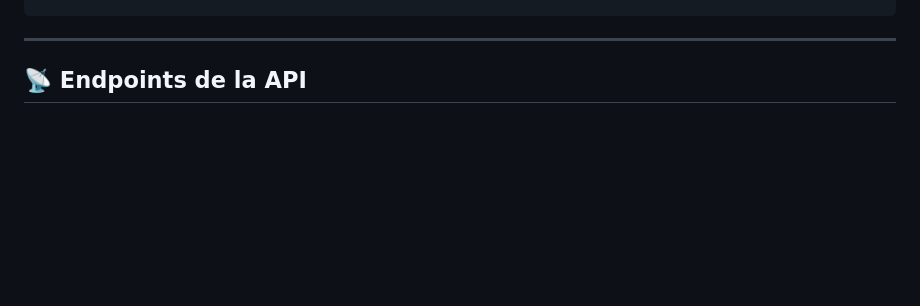
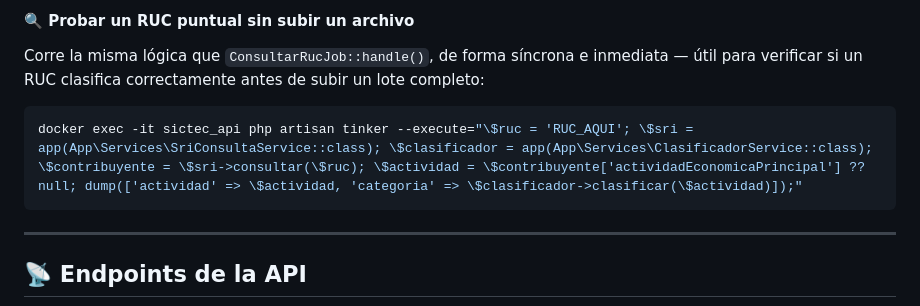
Before and after one commit to cindymarintorres/sictec, a Markdown page: README.md, the part around one of its changes. Drawn GitHub-style; blank space fills up the shorter version.

````diff
--- a/README.md
+++ b/README.md
@@ -118,3 +184,9 @@ docker compose stop
+#### 🔍 Probar un RUC puntual sin subir un archivo
+
+Corre la misma lógica que `ConsultarRucJob::handle()`, de forma síncrona e inmediata — útil para verificar si un RUC clasifica correctamente antes de subir un lote completo:
+
+```bash
+docker exec -it sictec_api php artisan tinker --execute="\$ruc = 'RUC_AQUI'; \$sri = app(App\Services\SriConsultaService::class); \$clasificador = app(App\Services\ClasificadorService::class); \$contribuyente = \$sri->consultar(\$ruc); \$actividad = \$contribuyente['actividadEconomicaPrincipal'] ?? null; dump(['actividad' => \$actividad, 'categoria' => \$clasificador->clasificar(\$actividad)]);"
 ```
 
 ---
````
Also changed, not shown: other parts of README.md (+70 -4 lines).
